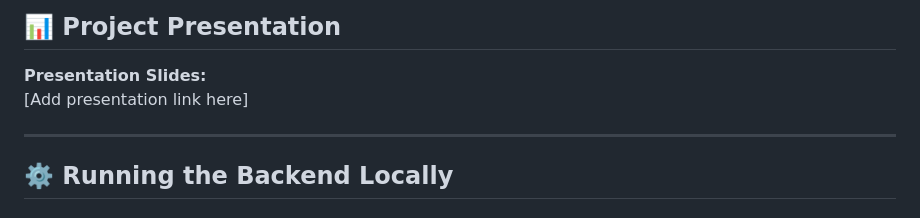
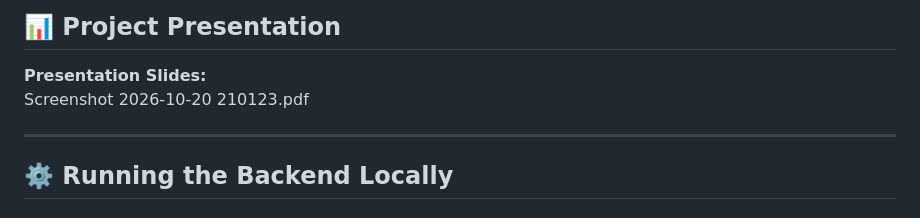
Before and after one commit to saldebis/WeBankI, a Markdown page: README.md, the part around the change. GitHub-like rendering.

Commit message:
Update presentation link to PDF file

```diff
--- a/README.md
+++ b/README.md
@@ -205,7 +205,7 @@ The demonstration will showcase the user interface, account workflow, budgeting
 ## 📊 Project Presentation
 
 **Presentation Slides:**
-[Add presentation link here]
+Screenshot 2026-10-20 210123.pdf
 
 ---
 
```
